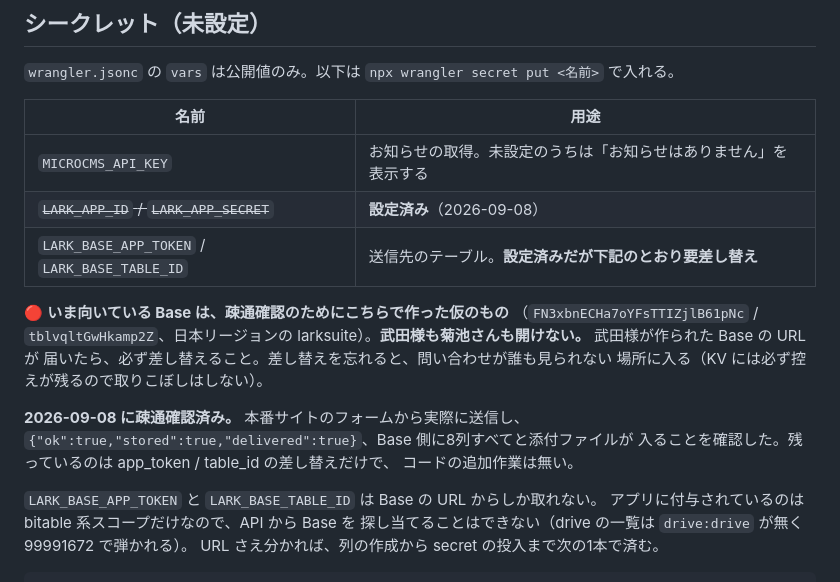
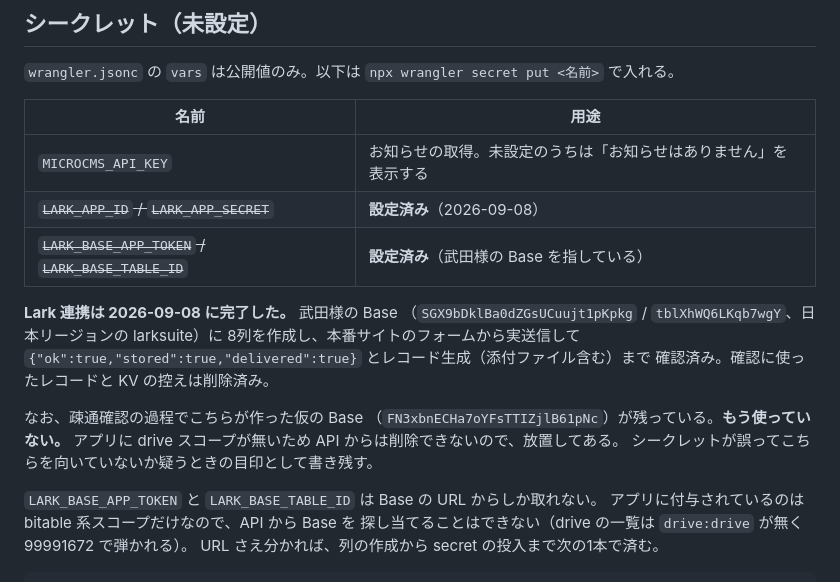
Before and after one commit to Souzoh-inc/takedasite, a Markdown page: CLAUDE.md, the part around the change. Rendered like a GitHub page.

```diff
--- a/CLAUDE.md
+++ b/CLAUDE.md
@@ -97,18 +97,18 @@ npx wrangler deploy                    # 本番
 |---|---|
 | `MICROCMS_API_KEY` | お知らせの取得。未設定のうちは「お知らせはありません」を表示する |
 | ~~`LARK_APP_ID` / `LARK_APP_SECRET`~~ | **設定済み**（2026-09-08） |
-| `LARK_BASE_APP_TOKEN` / `LARK_BASE_TABLE_ID` | 送信先のテーブル。**設定済みだが下記のとおり要差し替え** |
+| ~~`LARK_BASE_APP_TOKEN` / `LARK_BASE_TABLE_ID`~~ | **設定済み**（武田様の Base を指している） |
 
-🔴 **いま向いている Base は、疎通確認のためにこちらで作った仮のもの**
-（`FN3xbnECHa7oYFsTTIZjlB61pNc` / `tblvqltGwHkamp2Z`、日本リージョンの
-larksuite）。**武田様も菊池さんも開けない。** 武田様が作られた Base の URL が
-届いたら、必ず差し替えること。差し替えを忘れると、問い合わせが誰も見られない
-場所に入る（KV には必ず控えが残るので取りこぼしはしない）。
+**Lark 連携は 2026-09-08 に完了した。** 武田様の Base
+（`SGX9bDklBa0dZGsUCuujt1pKpkg` / `tblXhWQ6LKqb7wgY`、日本リージョンの larksuite）に
+8列を作成し、本番サイトのフォームから実送信して
+`{"ok":true,"stored":true,"delivered":true}` とレコード生成（添付ファイル含む）まで
+確認済み。確認に使ったレコードと KV の控えは削除済み。
 
-**2026-09-08 に疎通確認済み。** 本番サイトのフォームから実際に送信し、
-`{"ok":true,"stored":true,"delivered":true}`、Base 側に8列すべてと添付ファイルが
-入ることを確認した。残っているのは app_token / table_id の差し替えだけで、
-コードの追加作業は無い。
+なお、疎通確認の過程でこちらが作った仮の Base
+（`FN3xbnECHa7oYFsTTIZjlB61pNc`）が残っている。**もう使っていない。**
+アプリに drive スコープが無いため API からは削除できないので、放置してある。
+シークレットが誤ってこちらを向いていないか疑うときの目印として書き残す。
 
 `LARK_BASE_APP_TOKEN` と `LARK_BASE_TABLE_ID` は Base の URL からしか取れない。
 アプリに付与されているのは bitable 系スコープだけなので、API から Base を
```
Also changed, not shown: docs/確認事項.md (+18 -18 lines).
